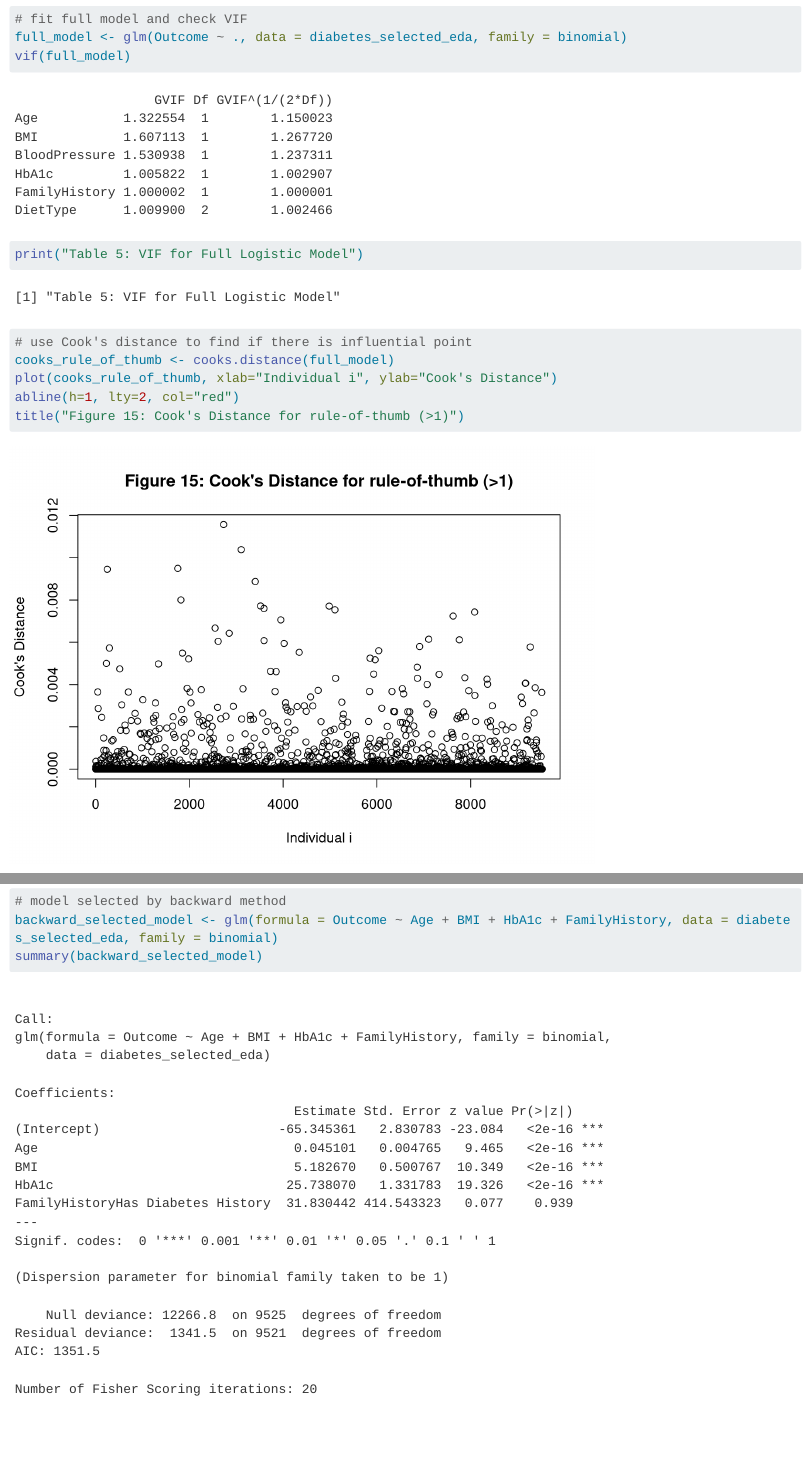
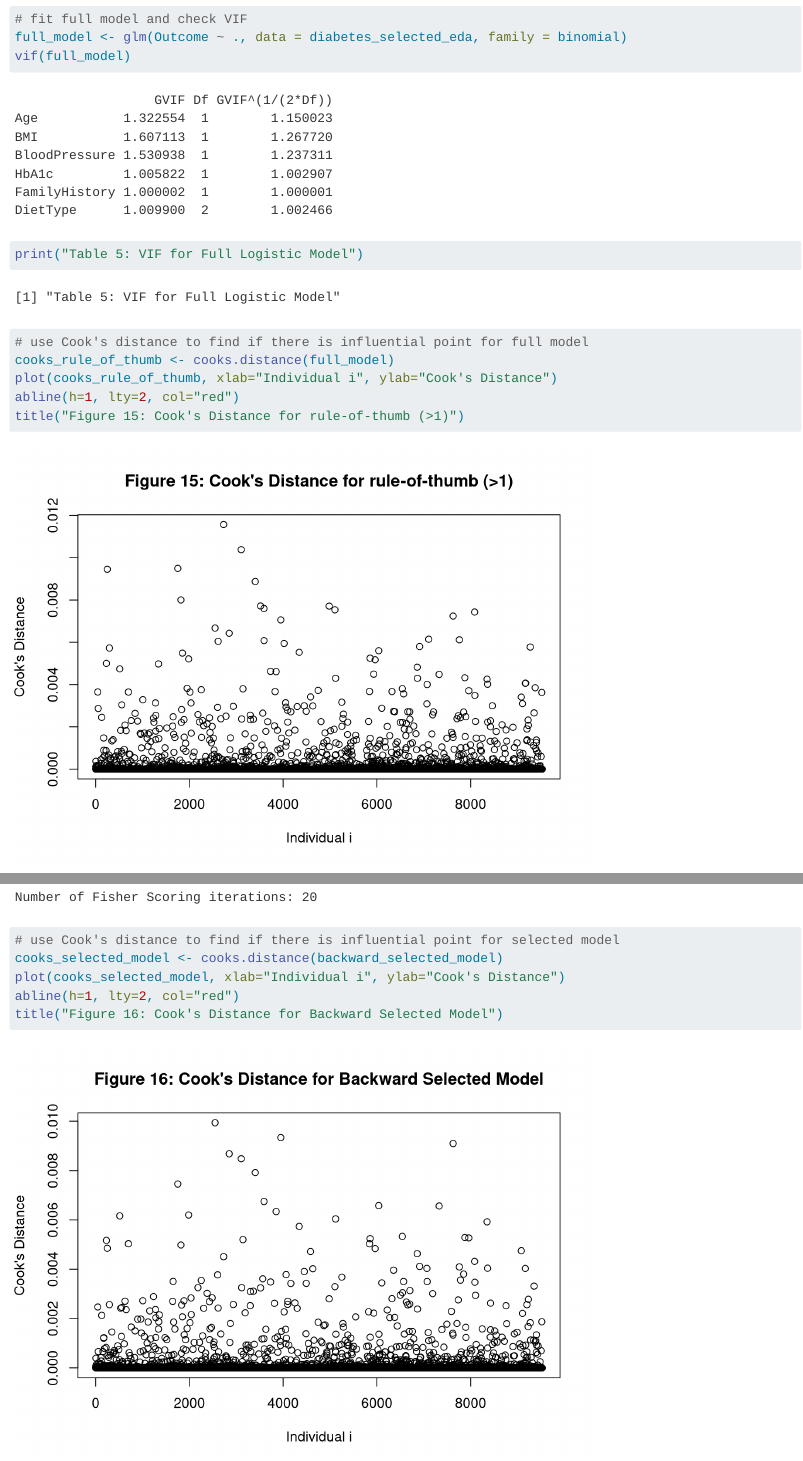
Before and after one commit to yukihuang7777/diabetes-diagnosis-analysis, a Quarto document (project.qmd): the page in a window 1100 px wide, from 14610 px down, and a second part further down, joined at a grey line. Rendered offline with R 4.5, knitr and Pandoc in place of Quarto, with nearby package versions; long lines of code are wrapped.

Commit message:
add Cook's distance for selected model

````diff
--- a/project.qmd
+++ b/project.qmd
@@ -204,7 +204,7 @@ print("Table 5: VIF for Full Logistic Model")
 ```
 
 ```{R}
-# use Cook's distance to find if there is influential point
+# use Cook's distance to find if there is influential point for full model
 cooks_rule_of_thumb <- cooks.distance(full_model)
 plot(cooks_rule_of_thumb, xlab="Individual i", ylab="Cook's Distance")
 abline(h=1, lty=2, col="red")
@@ -225,0 +227,6 @@ summary(backward_selected_model)
+# use Cook's distance to find if there is influential point for selected model
+cooks_selected_model <- cooks.distance(backward_selected_model)
+plot(cooks_selected_model, xlab="Individual i", ylab="Cook's Distance")
+abline(h=1, lty=2, col="red")
+title("Figure 16: Cook's Distance for Backward Selected Model")
+```
````
Also changed, not shown: project.qmd (1 more changed lines).
